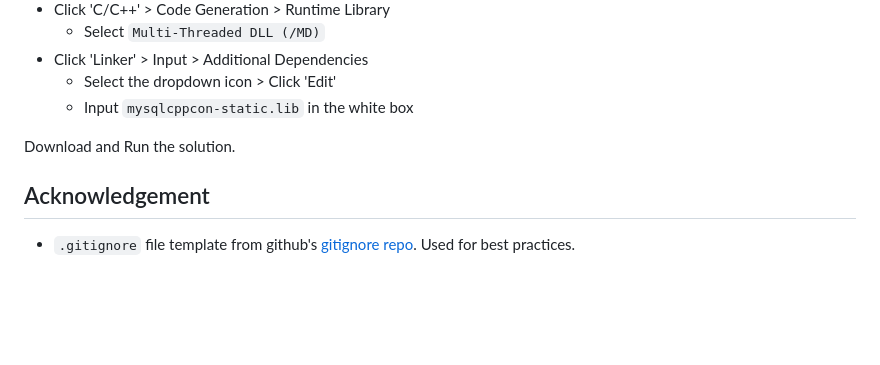
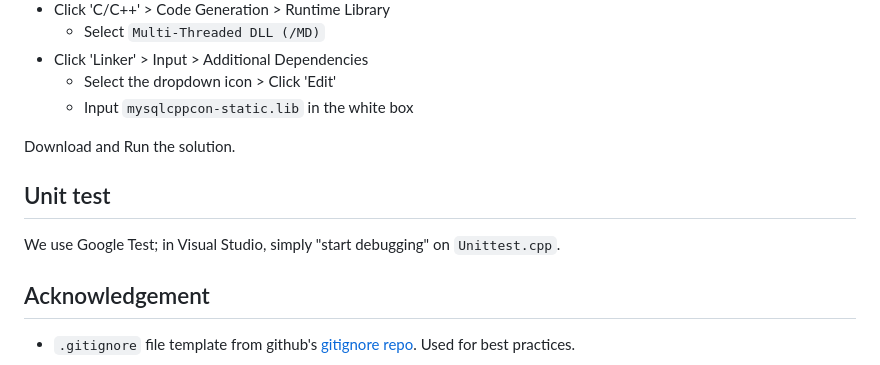
Before and after one commit to mm6234/Capybara, a Markdown page: README.md, the part around the change. GitHub-like rendering; blank space fills up the shorter version.

Commit message:
add unit test instructions

```diff
--- a/README.md
+++ b/README.md
@@ -180,6 +180,9 @@ Download the Windows (x86, 64-bit) ZIP archive from the [MySQL downloads page](h
 
 Download and Run the solution.
 
+## Unit test
+We use Google Test; in Visual Studio, simply "start debugging" on `Unittest.cpp`.
+
 ## Acknowledgement
 * `.gitignore` file template from github's [gitignore repo](https://github.com/github/gitignore/blob/main/VisualStudio.gitignore). Used for best practices.
 
```
